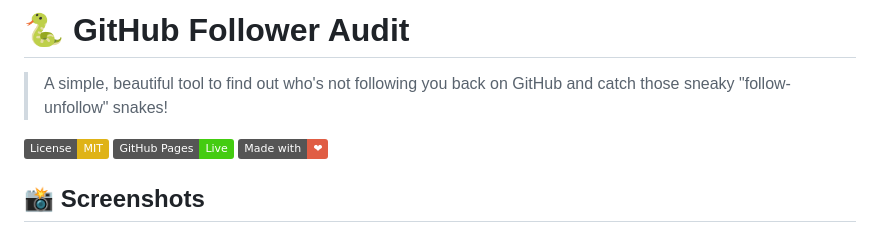
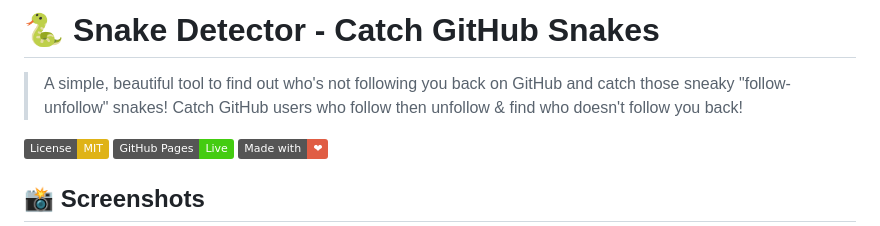
Before and after one commit to 0x9z/Github-follower-audit, a Markdown page: README.md, the part around the change. Rendered like a GitHub page; badges without logos.

```diff
--- a/README.md
+++ b/README.md
@@ -1,6 +1,7 @@
-# 🐍 GitHub Follower Audit
+# 🐍 Snake Detector - Catch GitHub Snakes
 
 > A simple, beautiful tool to find out who's not following you back on GitHub and catch those sneaky "follow-unfollow" snakes!
+> Catch GitHub users who follow then unfollow & find who doesn't follow you back!
 
 [![License: MIT](https://img.shields.io/badge/License-MIT-yellow.svg)](https://opensource.org/licenses/MIT)
 [![GitHub Pages](https://img.shields.io/badge/GitHub%20Pages-Live-brightgreen)](https://your-username.github.io/github-follower-audit/)
```
